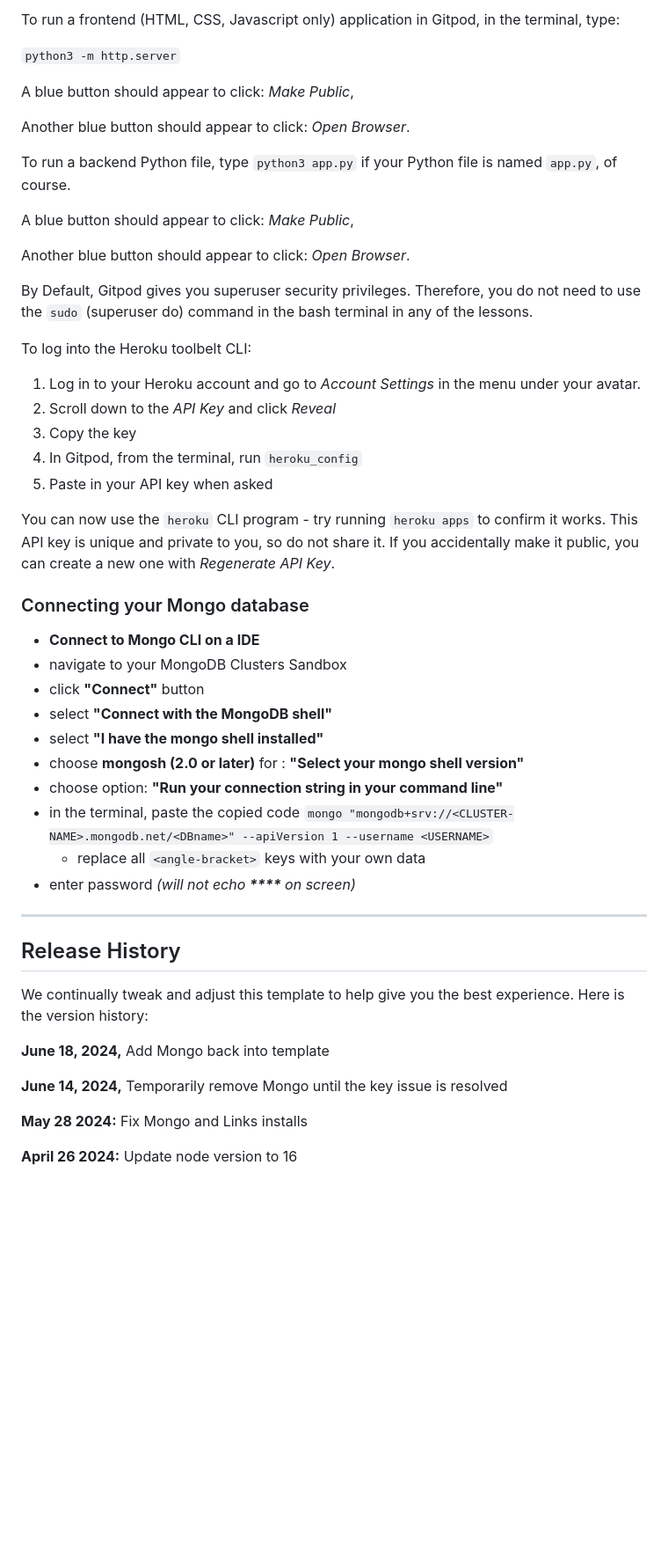
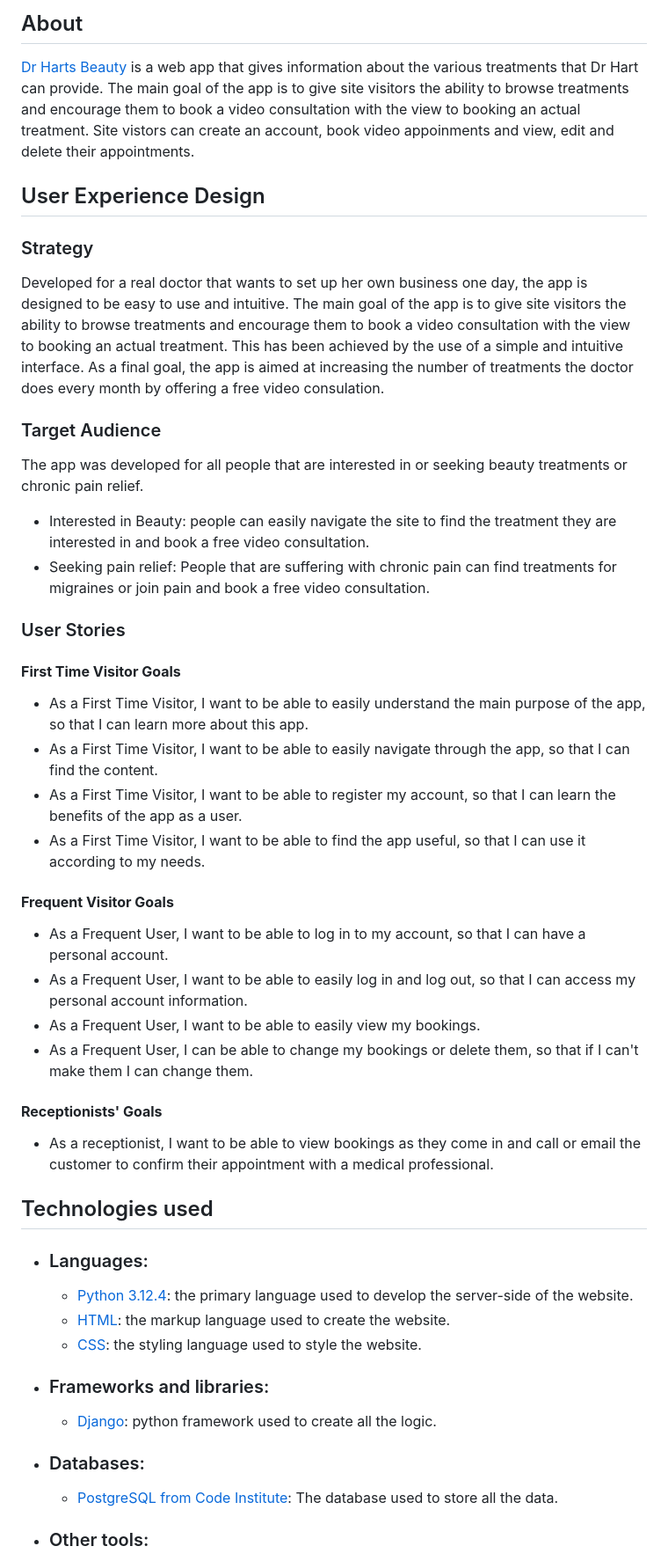
Before and after one commit to Allwrightben/harts-beauty-treatments, a Markdown page: README.md, the part around one of its changes. Shown at 88% size. Rendered like a GitHub page; blank space fills up the shorter version.

```diff
--- a/README.md
+++ b/README.md
@@ -10,54 +10,54 @@ You can safely delete this README.md file or change it for your own project. Ple
 
-To run a frontend (HTML, CSS, Javascript only) application in Gitpod, in the terminal, type:
+## About
 
-`python3 -m http.server`
+[Dr Harts Beauty](https://beauty-treatments-2d7074a7a100.herokuapp.com) is a web app that gives information about the various treatments that Dr Hart can provide. The main goal of the app is to give site visitors the ability to browse treatments and encourage them to book a video consultation with the view to booking an actual treatment. Site vistors can create an account, book video appoinments and view, edit and delete their appointments.
 
-A blue button should appear to click: _Make Public_,
+## User Experience Design
 
-Another blue button should appear to click: _Open Browser_.
+### Strategy
 
-To run a backend Python file, type `python3 app.py` if your Python file is named `app.py`, of course.
+Developed for a real doctor that wants to set up her own business one day, the app is designed to be easy to use and intuitive. The main goal of the app is to give site visitors the ability to browse treatments and encourage them to book a video consultation with the view to booking an actual treatment. This has been achieved by the use of a simple and intuitive interface. As a final goal, the app is aimed at increasing the number of treatments the doctor does every month by offering a free video consulation.
 
-A blue button should appear to click: _Make Public_,
+### Target Audience
 
-Another blue button should appear to click: _Open Browser_.
+The app was developed for all people that are interested in or seeking beauty treatments or chronic pain relief.
+  * Interested in Beauty: people can easily navigate the site to find the treatment they are interested in and book a free video consultation.
+  * Seeking pain relief: People that are suffering with chronic pain can find treatments for migraines or join pain and book a free video consultation.
 
-By Default, Gitpod gives you superuser security privileges. Therefore, you do not need to use the `sudo` (superuser do) command in the bash terminal in any of the lessons.
+### User Stories
 
-To log into the Heroku toolbelt CLI:
+#### **First Time Visitor Goals**
 
-1. Log in to your Heroku account and go to *Account Settings* in the menu under your avatar.
-2. Scroll down to the *API Key* and click *Reveal*
-3. Copy the key
-4. In Gitpod, from the terminal, run `heroku_config`
-5. Paste in your API key when asked
+* As a First Time Visitor, I want to be able to easily understand the main purpose of the app, so that I can learn more about this app.
+* As a First Time Visitor, I want to be able to easily navigate through the app, so that I can find the content.
+* As a First Time Visitor, I want to be able to register my account, so that I can learn the benefits of the app as a user.
+* As a First Time Visitor, I want to be able to find the app useful, so that I can use it according to my needs.
 
-You can now use the `heroku` CLI program - try running `heroku apps` to confirm it works. This API key is unique and private to you, so do not share it. If you accidentally make it public, you can create a new one with _Regenerate API Key_.
+#### **Frequent Visitor Goals**
+* As a Frequent User, I want to be able to log in to my account, so that I can have a personal account.
+* As a Frequent User, I want to be able to easily log in and log out, so that I can access my personal account information.
+* As a Frequent User, I want to be able to easily view my bookings.
+* As a Frequent User, I can be able to change my bookings or delete them, so that if I can't make them I can change them.
 
-### Connecting your Mongo database
+#### **Receptionists' Goals**
 
-- **Connect to Mongo CLI on a IDE**
-- navigate to your MongoDB Clusters Sandbox
-- click **"Connect"** button
-- select **"Connect with the MongoDB shell"**
-- select **"I have the mongo shell installed"**
-- choose **mongosh (2.0 or later)** for : **"Select your mongo shell version"**
-- choose option: **"Run your connection string in your command line"**
-- in the terminal, paste the copied code `mongo "mongodb+srv://<CLUSTER-NAME>.mongodb.net/<DBname>" --apiVersion 1 --username <USERNAME>`
-  - replace all `<angle-bracket>` keys with your own data
-- enter password _(will not echo **\*\*\*\*** on screen)_
+* As a receptionist, I want to be able to view bookings as they come in and call or email the customer to
+confirm their appointment with a medical professional.
 
-------
+## Technologies used
 
-## Release History
+- ### Languages:
 
-We continually tweak and adjust this template to help give you the best experience. Here is the version history:
+    + [Python 3.12.4](https://docs.python.org/3/whatsnew/3.12.html): the primary language used to develop the server-side of the website.
+    + [HTML](https://developer.mozilla.org/en-US/docs/Web/HTML): the markup language used to create the website.
+    + [CSS](https://developer.mozilla.org/en-US/docs/Web/css): the styling language used to style the website.
 
-**June 18, 2024,** Add Mongo back into template
+- ### Frameworks and libraries:
 
-**June 14, 2024,** Temporarily remove Mongo until the key issue is resolved
+    + [Django](https://www.djangoproject.com/): python framework used to create all the logic.
 
-**May 28 2024:** Fix Mongo and Links installs
+- ### Databases:
+    + [PostgreSQL from Code Institute](https://dbs.ci-dbs.net/): The database used to store all the data.
 
-**April 26 2024:** Update node version to 16
+- ### Other tools:
 
```
Also changed, not shown: other parts of README.md (+104 -46 lines), DEPLOYMENT.md (added), FEATURES.md (added), TESTING.md (added), documentation/diagrams/erd.png (added), 8 other files.
